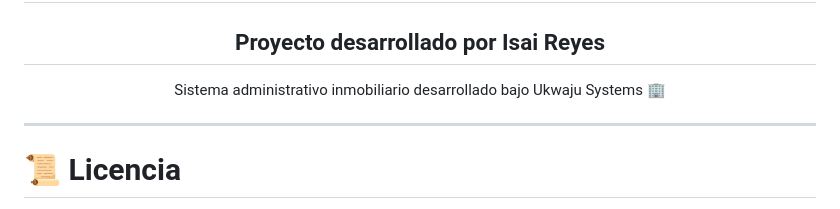
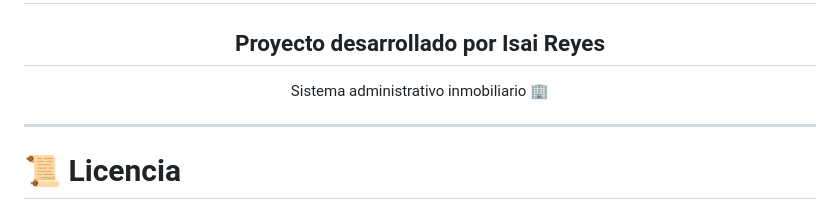
Before and after one commit to isairey/PlataformaGestionInmoviliaria, a Markdown page: README.md, the part around the change. Drawn GitHub-style.

```diff
--- a/README.md
+++ b/README.md
@@ -446,7 +446,7 @@ git push origin feature/nueva-funcionalidad
 
 ## Proyecto desarrollado por Isai Reyes
 
-Sistema administrativo inmobiliario desarrollado bajo Ukwaju Systems 🏢
+Sistema administrativo inmobiliario 🏢
 
 </div>
 
```
